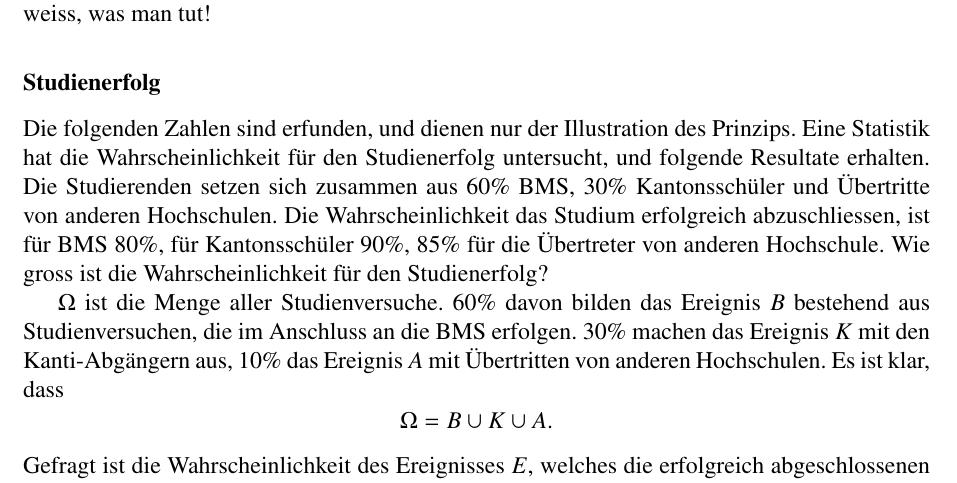
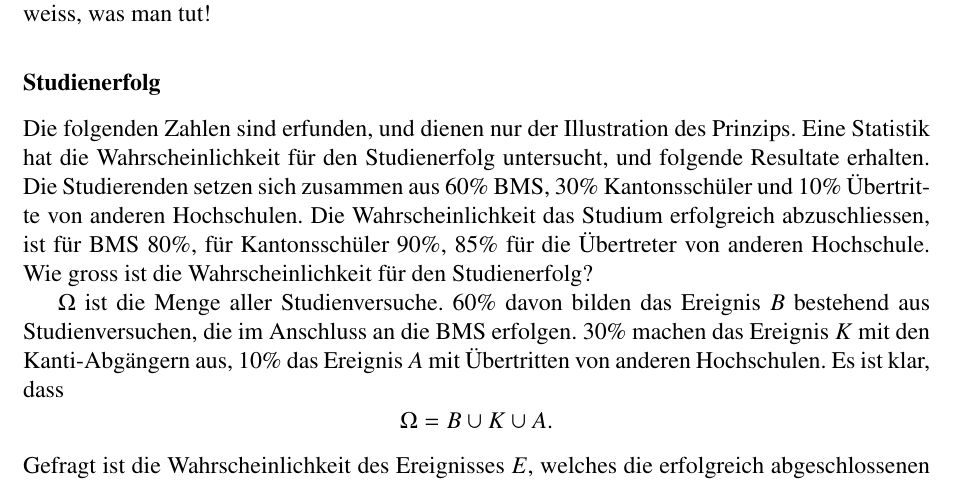
Before and after one commit to AndreasFMueller/WrStat, a LaTeX thesis (skript/skript.tex, which reads skript/wahrscheinlichkeit.tex): part of page 52 of 203, cut so that both start at the same text. Compiled offline with pdfLaTeX.

Commit message:
Further corrections.

```diff
--- a/skript/wahrscheinlichkeit.tex
+++ b/skript/wahrscheinlichkeit.tex
@@ -1752,7 +1752,7 @@ des Prinzips.
 Eine Statistik hat die Wahrscheinlichkeit für den
 Studienerfolg untersucht, und folgende Resultate erhalten.
 Die Studierenden setzen sich zusammen aus 60\% BMS, 30\% Kantonsschüler
-und Übertritte von anderen Hochschulen.
+und 10\% Übertritte von anderen Hochschulen.
 Die Wahrscheinlichkeit
 das Studium erfolgreich abzuschliessen, ist für BMS 80\%,
 für Kantonsschüler 90\%, 85\% für die Übertreter von anderen
```
